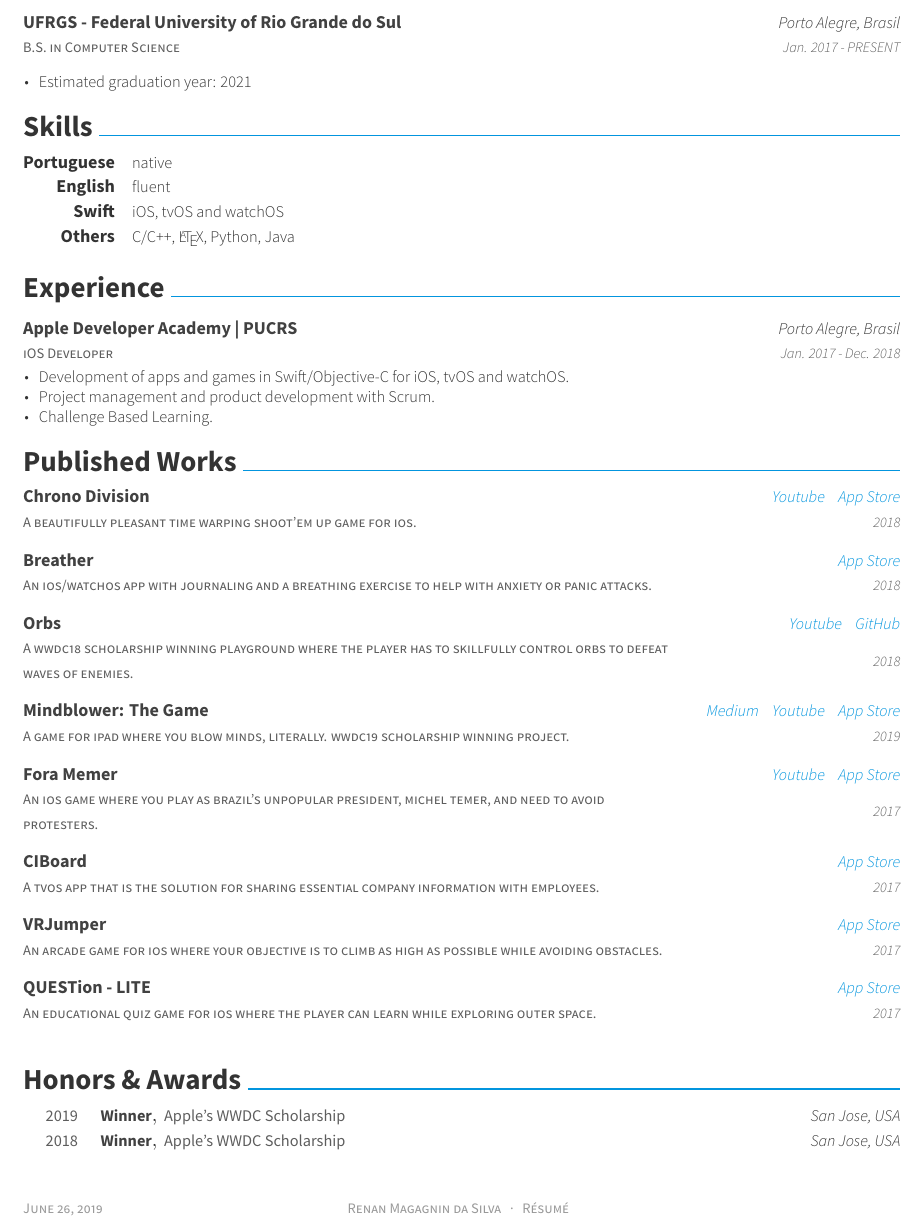
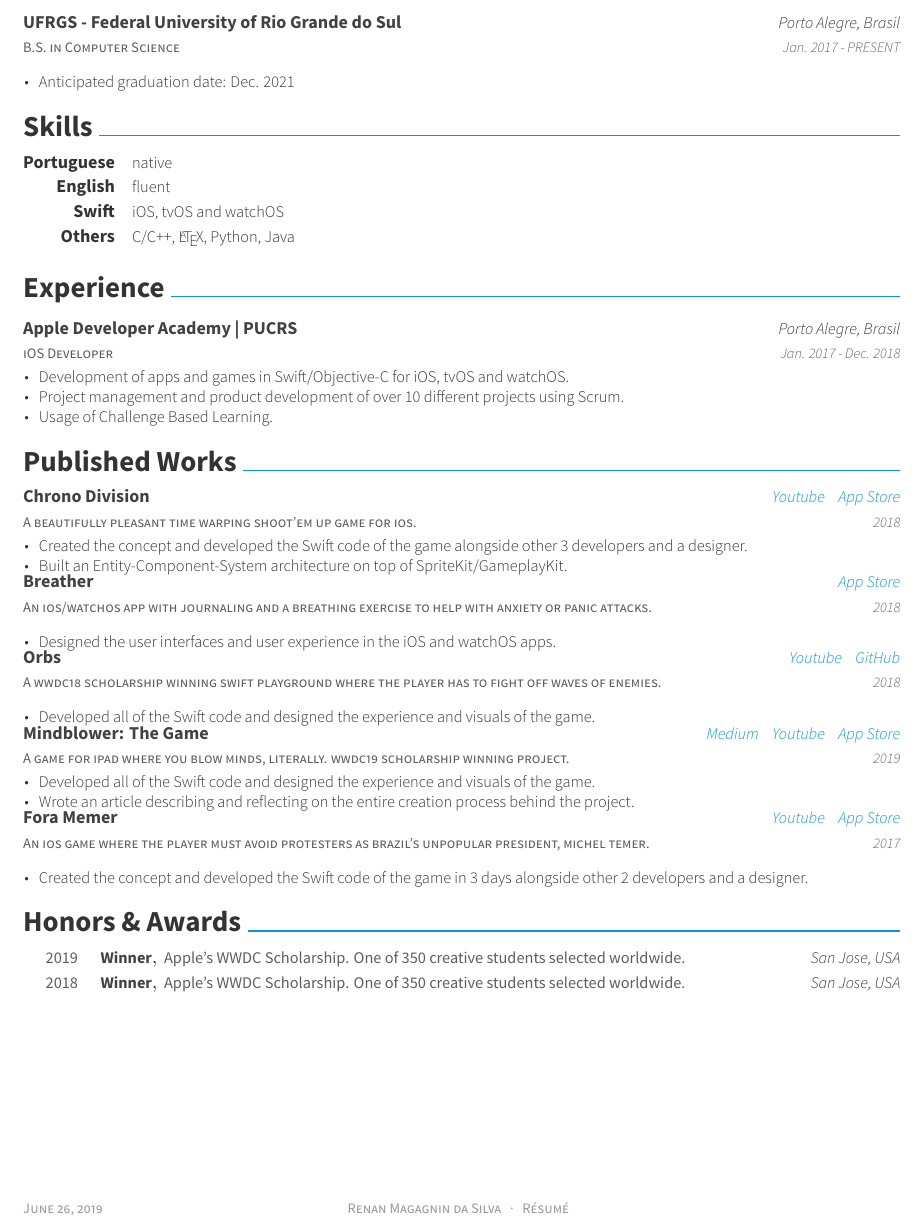
Before and after one commit to RenanMagagnin/Curriculum-Vitae, a LaTeX CV (resume.tex, which reads resume/education.tex, resume/experience.tex, resume/honors.tex): part of the page, cut so that both start at the same text. Compiled offline with XeLaTeX.

Commit message:
Update experience, published works and honors
This commit also removes some unnecessary files.

```diff
--- a/resume/education.tex
+++ b/resume/education.tex
@@ -7,7 +7,7 @@
     {Jan. 2017 - PRESENT}
     {
       \begin{cvitems}
-        \item {Estimated graduation year: 2021}
+        \item {Anticipated graduation date: Dec. 2021}
       \end{cvitems}
     }
 \end{cventries}
--- a/resume/experience.tex
+++ b/resume/experience.tex
@@ -9,8 +9,8 @@
       \begin{cvitems}
         %\item {Development of iOS, tvOS and watchOS apps in Swift/Objective-C.}
         \item {Development of apps and games in Swift/Objective-C for iOS, tvOS and watchOS.}
-        \item {Project management and product development with Scrum.}
-        \item {Challenge Based Learning.}
+        \item {Project management and product development of over 10 different projects using Scrum.}
+        \item {Usage of Challenge Based Learning.}
       \end{cvitems}
     }
 \end{cventries}
--- a/resume/honors.tex
+++ b/resume/honors.tex
@@ -2,12 +2,12 @@
 \begin{cvhonors}
   \cvhonor
     {Winner}
-    {Apple's WWDC Scholarship}
+    {Apple's WWDC Scholarship. One of 350 creative students selected worldwide.}
     {San Jose, USA}
     {2019}
   \cvhonor
     {Winner}
-    {Apple's WWDC Scholarship}
+    {Apple's WWDC Scholarship. One of 350 creative students selected worldwide.}
     {San Jose, USA}
     {2018}
 \end{cvhonors}
--- a/resume/writing.tex
+++ b/resume/writing.tex
@@ -1,46 +1,62 @@
 \cvsection{Published Works}
 
 %\cvsubsection{iOS Apps}
+%\cvcompactentry
 
 \begin{cventries}
-  \cvcompactentry
+  \cventry
     {A beautifully pleasant time warping shoot'em up game for ios.}
     {Chrono Division}
     {\href{https://www.youtube.com/watch?v=Wc9-ALdmvRw}{Youtube} \hspace{4pt} \href{https://itunes.apple.com/app/id1437675179}{App Store}}
     {2018}
-  \cvcompactentry
+    {
+      \begin{cvitems}
+        \item {Created the concept and developed the Swift code of the game alongside other 3 developers and a designer.}
+        \item {Built an Entity-Component-System architecture on top of SpriteKit/GameplayKit.}
+      \end{cvitems}
+    }
+  \cventry
     {An ios/watchos app with journaling and a breathing exercise to help with anxiety or panic attacks.}
     {Breather}
     {\href{https://itunes.apple.com/app/id1370659046}{App Store}}
     {2018}
-  \cvcompactentry
-    {A wwdc18 scholarship winning playground where the player has to skillfully control orbs to defeat waves of enemies.}
+    {
+      \begin{cvitems}
+        \item {Designed the user interfaces and user experience in the iOS and watchOS apps.}
+      \end{cvitems}
+    }
+  \cventry
+    {A wwdc18 scholarship winning swift playground where the player has to fight off waves of enemies.}
     {Orbs}
     {\href{https://www.youtube.com/watch?v=W-tzS0x1SiA}{Youtube} \hspace{4pt} \href{https://github.com/renanmagagnin/orbs-wwdc18}{GitHub}}
     {2018}
-  \cvcompactentry
+    {
+      \begin{cvitems}
+        % \item {Developed and designed all the code and visuals in the game.}
+        \item {Developed all of the Swift code and designed the experience and visuals of the game.}
+      \end{cvitems}
+    }
+  \cventry
     {A game for ipad where you blow minds, literally. wwdc19 scholarship winning project.}
     {Mindblower: The Game}
     {\href{https://medium.freecodecamp.org/how-i-won-a-scholarship-to-apples-yearly-event-for-the-second-time-f04f5f4636b1}{Medium} \hspace{4pt} \href{https://www.youtube.com/watch?v=xH9cn7BtG8k}{Youtube} \hspace{4pt} \href{https://itunes.apple.com/us/app/mindblower-the-game/id1460079689}{App Store}} %\hspace{4pt} \href{https://github.com/renanmagagnin/mindblower-wwdc19}{GitHub}}
     {2019}
-  \cvcompactentry
-    {An ios game where you play as brazil's unpopular president, michel temer, and need to avoid protesters.}
+    {
+      \begin{cvitems}
+        %\item {Developed and designed all the code and visuals in the game.}
+        \item {Developed all of the Swift code and designed the experience and visuals of the game.}
+        \item {Wrote an article describing and reflecting on the entire creation process behind the project.}
+      \end{cvitems}
+    }
+  \cventry
+    % {An ios game where you play as brazil's unpopular president, michel temer, and need to avoid protesters.}
+    {An ios game where the player must avoid protesters as brazil's unpopular president, michel temer.}
     {Fora Memer}
     {\href{https://youtu.be/YwVg7Yuu3pY}{Youtube} \hspace{4pt} \href{https://itunes.apple.com/br/app/fora-memer/id1253655537}{App Store}}
     {2017}
-  \cvcompactentry
-    {A tvos app that is the solution for sharing essential company information with employees.}
-    {CIBoard}
-    {\href{https://itunes.apple.com/app/id1293364926}{App Store}}
-    {2017}
-  \cvcompactentry
-    {An arcade game for ios where your objective is to climb as high as possible while avoiding obstacles.}
-    {VRJumper}
-    {\href{https://itunes.apple.com/app/id1262625055}{App Store}}
-    {2017}
-  \cvcompactentry
-    {An educational quiz game for ios where the player can learn while exploring outer space.}
-    {QUESTion - LITE}
-    {\href{https://itunes.apple.com/app/id1233411790}{App Store}}
-    {2017}
+    {
+      \begin{cvitems}
+        \item {Created the concept and developed the Swift code of the game in 3 days alongside other 2 developers and a designer.}
+      \end{cvitems}
+    }
 \end{cventries}
```
Also changed, not shown: resume.pdf, 3 other files.
